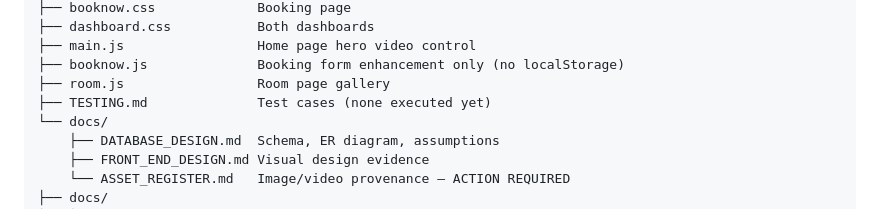
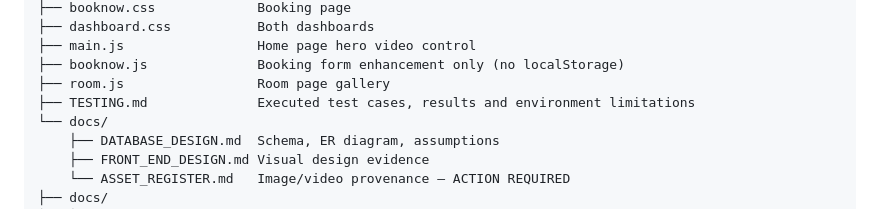
Before and after one commit to Danyalsistc/hotel-booking-system, a Markdown page: README.md, the part around the change. Rendered like a GitHub page.

Commit message:
Phase 5 correction: remove stale testing status

```diff
--- a/README.md
+++ b/README.md
@@ -573,7 +573,7 @@ written justification. See [`docs/DATABASE_DESIGN.md`](docs/DATABASE_DESIGN.md).
 ├── main.js                 Home page hero video control
 ├── booknow.js              Booking form enhancement only (no localStorage)
 ├── room.js                 Room page gallery
-├── TESTING.md              Test cases (none executed yet)
+├── TESTING.md              Executed test cases, results and environment limitations
 └── docs/
     ├── DATABASE_DESIGN.md  Schema, ER diagram, assumptions
     ├── FRONT_END_DESIGN.md Visual design evidence
```
